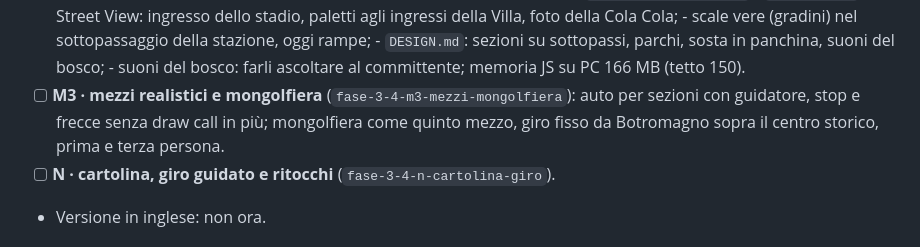
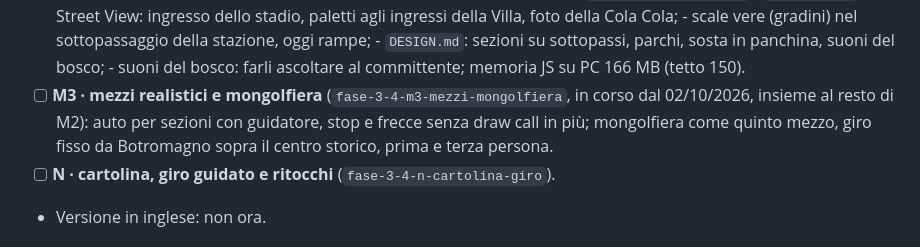
Before and after one commit to giuseppecassano5bit/gravina-3d, a Markdown page: docs/DA_FARE.md, the part around the change. Drawn GitHub-style.

Commit message:
Blocco M3: avvio (DA_FARE)
Co-Authored-By: Claude Opus 5.5 <noreply@anthropic.com>

```diff
--- a/docs/DA_FARE.md
+++ b/docs/DA_FARE.md
@@ -96,9 +96,10 @@ Ordine: I → D → E → L → M1 → M2 → M3 → N, dettagli e decisioni nel
       - scale vere (gradini) nel sottopassaggio della stazione, oggi rampe;
       - `DESIGN.md`: sezioni su sottopassi, parchi, sosta in panchina, suoni del bosco;
       - suoni del bosco: farli ascoltare al committente; memoria JS su PC 166 MB (tetto 150).
-- [ ] **M3 · mezzi realistici e mongolfiera** (`fase-3-4-m3-mezzi-mongolfiera`): auto per sezioni
-      con guidatore, stop e frecce senza draw call in più; mongolfiera come quinto mezzo, giro fisso
-      da Botromagno sopra il centro storico, prima e terza persona.
+- [ ] **M3 · mezzi realistici e mongolfiera** (`fase-3-4-m3-mezzi-mongolfiera`, in corso dal
+      02/10/2026, insieme al resto di M2): auto per sezioni con guidatore, stop e frecce senza draw
+      call in più; mongolfiera come quinto mezzo, giro fisso da Botromagno sopra il centro storico,
+      prima e terza persona.
 - [ ] **N · cartolina, giro guidato e ritocchi** (`fase-3-4-n-cartolina-giro`).
 - Versione in inglese: non ora.
 
```
